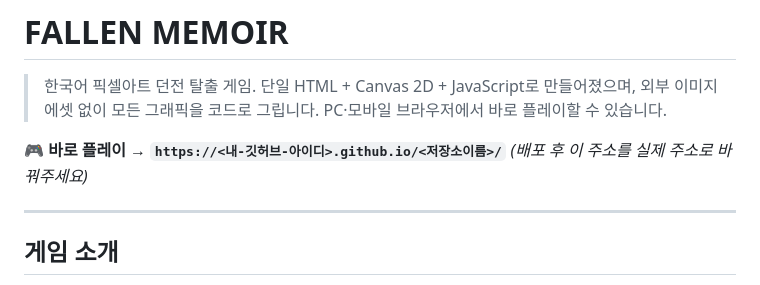
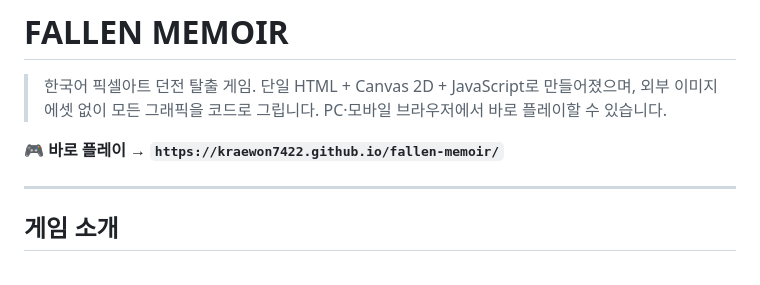
Before and after one commit to kraewon7422/fallen-memoir, a Markdown page: README.md, the part around the change. Rendered like a GitHub page.

```diff
--- a/README.md
+++ b/README.md
@@ -2,8 +2,7 @@
 
 > 한국어 픽셀아트 던전 탈출 게임. 단일 HTML + Canvas 2D + JavaScript로 만들어졌으며, 외부 이미지 에셋 없이 모든 그래픽을 코드로 그립니다. PC·모바일 브라우저에서 바로 플레이할 수 있습니다.
 
-🎮 **바로 플레이 → `https://<내-깃허브-아이디>.github.io/<저장소이름>/`**
-*(배포 후 이 주소를 실제 주소로 바꿔주세요)*
+🎮 **바로 플레이 → `https://kraewon7422.github.io/fallen-memoir/`**
 
 ---
 
```
